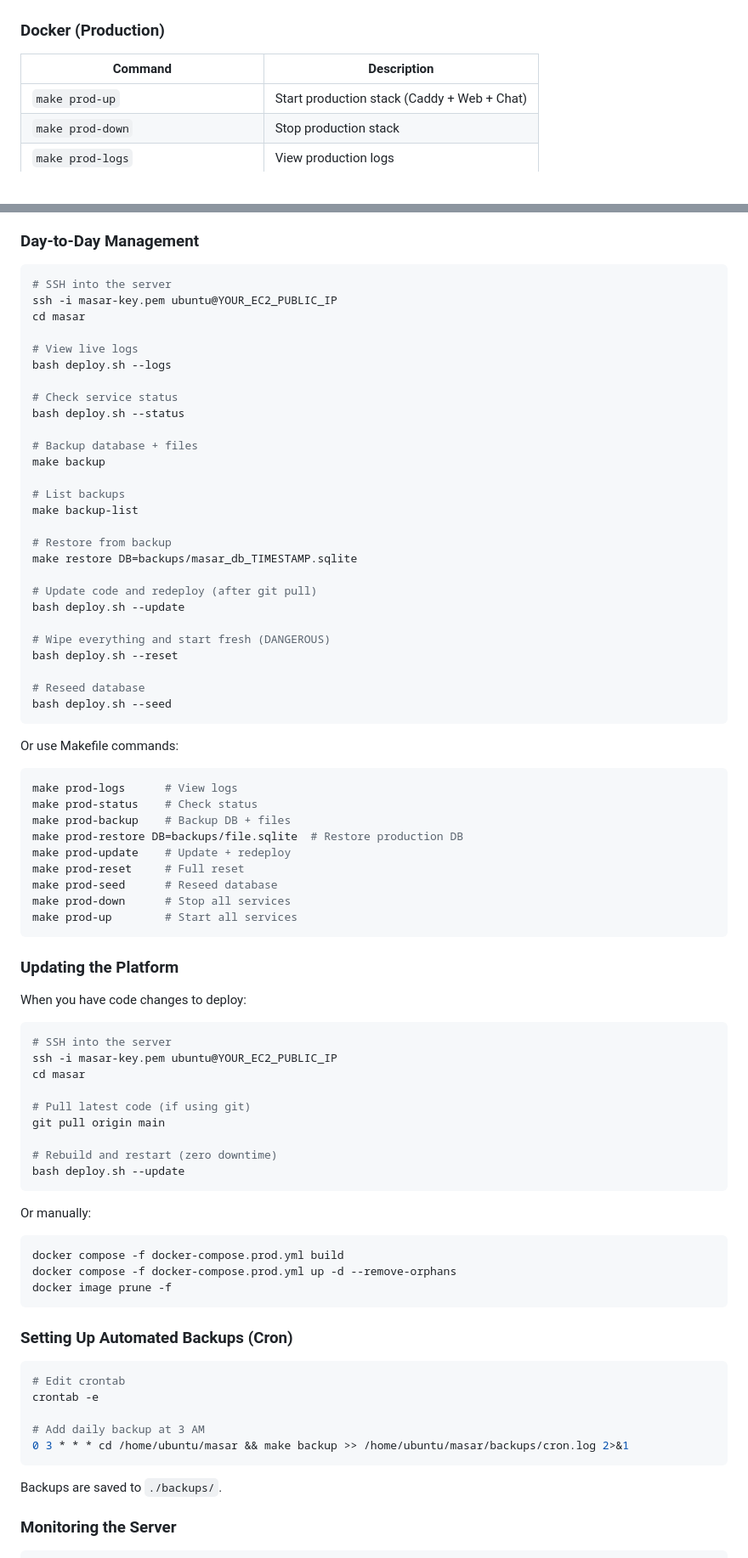
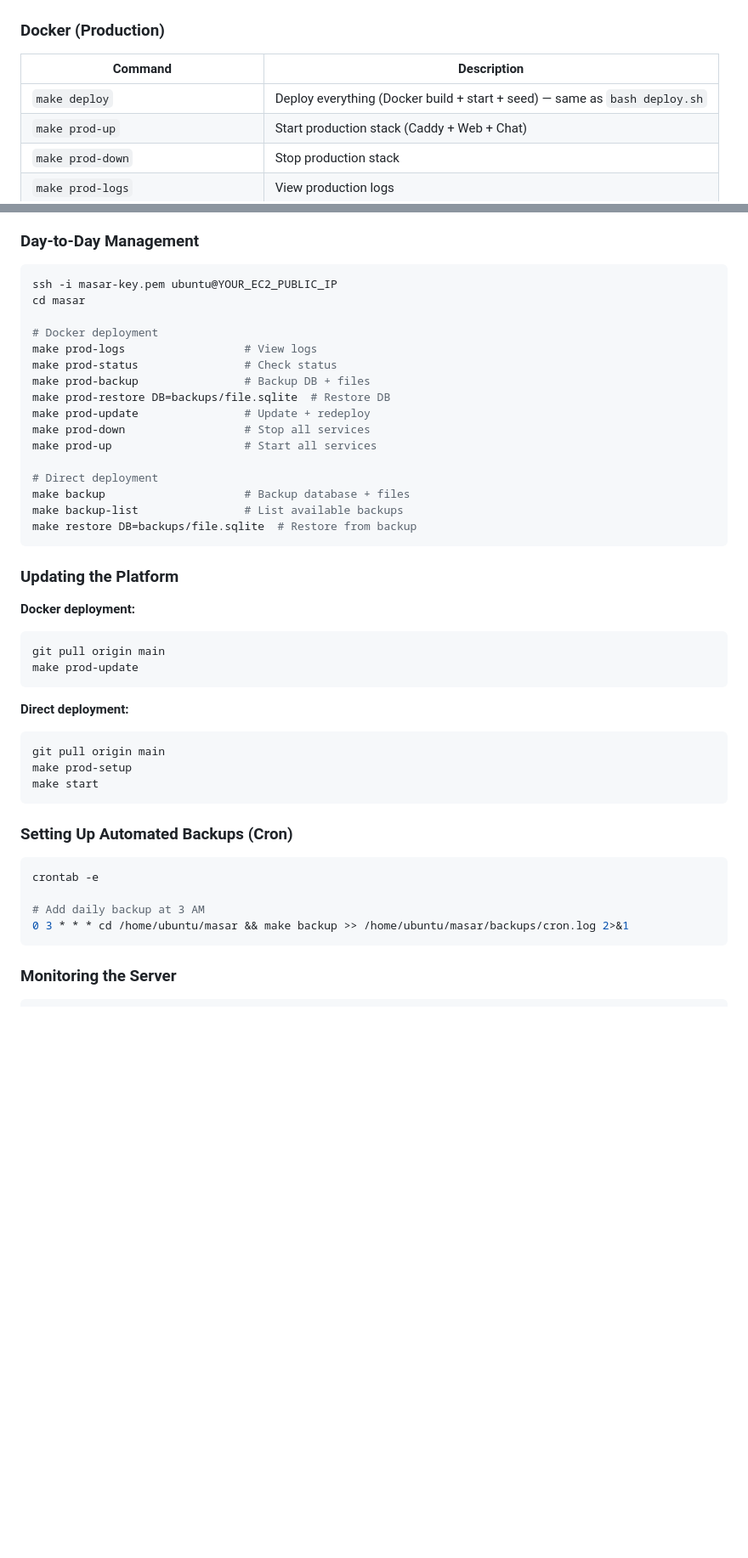
Before and after one commit to engtamam/masar, a Markdown page: README.md, 2 parts joined by grey strips. Shown at 85% size. GitHub-like rendering; blank space fills up the shorter version.

````diff
--- a/README.md
+++ b/README.md
@@ -315,6 +323,7 @@ Each milestone unlocks only after the previous one is approved by a consultant:
 
 | Command | Description |
 |---------|-------------|
+| `make deploy` | Deploy everything (Docker build + start + seed) — same as `bash deploy.sh` |
 | `make prod-up` | Start production stack (Caddy + Web + Chat) |
 | `make prod-down` | Stop production stack |
 | `make prod-logs` | View production logs |
@@ -583,85 +558,50 @@ Visit **https://masar.yourdomain.com** — your platform is live!
 ### Day-to-Day Management
 
 ```bash
-# SSH into the server
 ssh -i masar-key.pem ubuntu@YOUR_EC2_PUBLIC_IP
 cd masar
 
-# View live logs
-bash deploy.sh --logs
+# Docker deployment
+make prod-logs                  # View logs
+make prod-status                # Check status
+make prod-backup                # Backup DB + files
+make prod-restore DB=backups/file.sqlite  # Restore DB
+make prod-update                # Update + redeploy
+make prod-down                  # Stop all services
+make prod-up                    # Start all services
 
-# Check service status
-bash deploy.sh --status
-
-# Backup database + files
-make backup
-
-# List backups
-make backup-list
-
-# Restore from backup
-make restore DB=backups/masar_db_TIMESTAMP.sqlite
-
-# Update code and redeploy (after git pull)
-bash deploy.sh --update
-
-# Wipe everything and start fresh (DANGEROUS)
-bash deploy.sh --reset
-
-# Reseed database
-bash deploy.sh --seed
-```
-
-Or use Makefile commands:
-
-```bash
-make prod-logs      # View logs
-make prod-status    # Check status
-make prod-backup    # Backup DB + files
-make prod-restore DB=backups/file.sqlite  # Restore production DB
-make prod-update    # Update + redeploy
-make prod-reset     # Full reset
-make prod-seed      # Reseed database
-make prod-down      # Stop all services
-make prod-up        # Start all services
+# Direct deployment
+make backup                     # Backup database + files
+make backup-list                # List available backups
+make restore DB=backups/file.sqlite  # Restore from backup
 ```
 
 ### Updating the Platform
 
-When you have code changes to deploy:
+**Docker deployment:**
 
 ```bash
-# SSH into the server
-ssh -i masar-key.pem ubuntu@YOUR_EC2_PUBLIC_IP
-cd masar
-
-# Pull latest code (if using git)
 git pull origin main
-
-# Rebuild and restart (zero downtime)
-bash deploy.sh --update
+make prod-update
 ```
 
-Or manually:
+**Direct deployment:**
 
 ```bash
-docker compose -f docker-compose.prod.yml build
-docker compose -f docker-compose.prod.yml up -d --remove-orphans
-docker image prune -f
+git pull origin main
+make prod-setup
+make start
 ```
 
 ### Setting Up Automated Backups (Cron)
 
 ```bash
-# Edit crontab
 crontab -e
 
 # Add daily backup at 3 AM
 0 3 * * * cd /home/ubuntu/masar && make backup >> /home/ubuntu/masar/backups/cron.log 2>&1
 ```
 
-Backups are saved to `./backups/`.
-
 ### Monitoring the Server
 
 ```bash
````
Also changed, not shown: other parts of README.md (+79 -137 lines).
